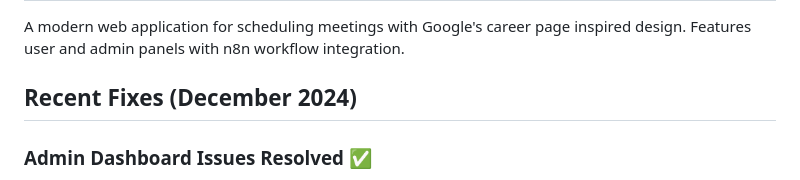
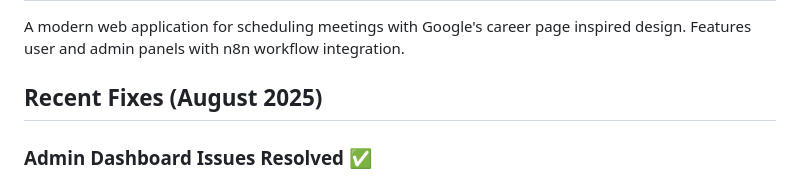
Before and after one commit to Sayan-dev731/meeting_organizer, a Markdown page: README.md, the part around the change. Drawn GitHub-style.

```diff
--- a/README.md
+++ b/README.md
@@ -2,7 +2,7 @@
 
 A modern web application for scheduling meetings with Google's career page inspired design. Features user and admin panels with n8n workflow integration.
 
-## Recent Fixes (December 2024)
+## Recent Fixes (August 2025)
 
 ### Admin Dashboard Issues Resolved ✅
 - **Fixed "currentMeetings is not iterable" error** - Enhanced array initialization and error handling
```
